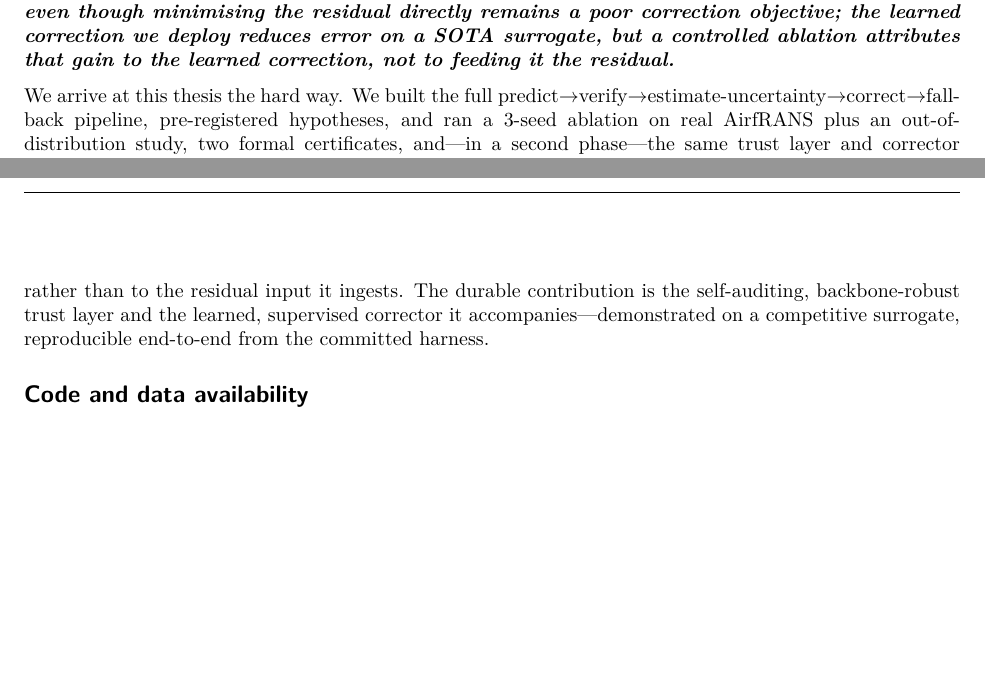
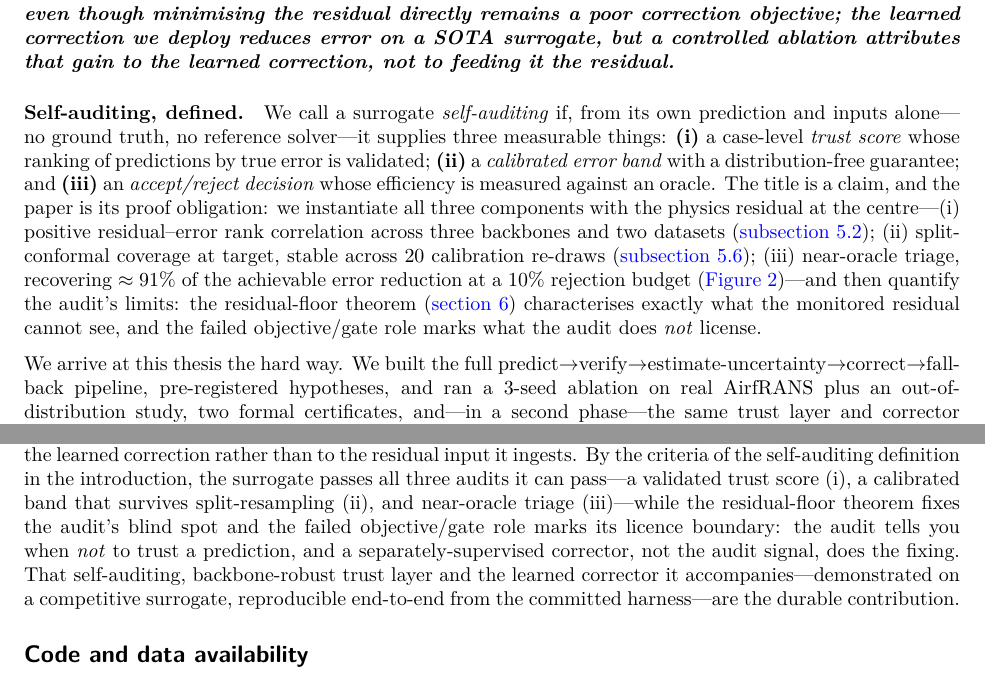
Before and after one commit to ali-kin4/neuroforge-cfd, a LaTeX paper (docs/paper/neuroforge_cfd.tex): two parts of pages 2 and 25 of 27, joined at a grey line, cut so that both start at the same text, the shorter picture padded with empty space. Compiled offline with pdfLaTeX.

Commit message:
Retitle: 'NeuroForge: Self-Auditing Neural CFD Surrogates with Calibrated Physics-Residual Trust'
Make the title a defined, tested claim threaded through the paper:
- Intro: formal definition of a self-auditing surrogate — (i) validated trust
  score, (ii) calibrated distribution-free band, (iii) accept/reject decision
  with measured near-oracle efficiency — each mapped to its measured result,
  with the residual-floor theorem cast as the audit's provable blind spot.
- Contribution 3: the failed objective role stated as a regime boundary
  (reconciles PhysicsCorrect/Jha successes with our negative).
- Conclusion: closes the loop on the three audit criteria.
- Abstract: 'audit itself against the governing physics' phrasing.
- Cover letter + highlights updated to the new title and definition.

```diff
--- a/docs/paper/neuroforge_cfd.tex
+++ b/docs/paper/neuroforge_cfd.tex
@@ -44,7 +44,7 @@
 % do NOT load it again.
 \usepackage{hyperref}
 \hypersetup{colorlinks=true, linkcolor=blue, citecolor=blue, urlcolor=blue,
-  pdftitle={The Two Roles of the Physics Residual in Neural CFD Surrogates: A Calibrated Trust Signal but a Poor Correction Objective},
+  pdftitle={NeuroForge: Self-Auditing Neural CFD Surrogates with Calibrated Physics-Residual Trust},
   pdfauthor={Ali Jabbary, Kasra Ghanavati}}
 
 % \autoref names for amsthm environments (hyperref does not define these by default).
@@ -58,7 +58,7 @@
 \newtheorem{theorem}{Theorem}
 \newtheorem{proposition}{Proposition}
 
-\title{The Two Roles of the Physics Residual in Neural CFD Surrogates:\\ A Calibrated Trust Signal but a Poor Correction Objective}
+\title{NeuroForge: Self-Auditing Neural CFD Surrogates\\ with Calibrated Physics-Residual Trust}
 
 \author{Ali Jabbary \\
   \addr Department of Mechanical Engineering, Urmia University \\
@@ -137,6 +137,22 @@ where a prediction is wrong---even though minimising the residual directly remai
 correction objective; the learned correction we deploy reduces error on a SOTA
 surrogate, but a controlled ablation attributes that gain to the learned correction, not to
 feeding it the residual.}}
+
+\paragraph{Self-auditing, defined.} We call a surrogate \emph{self-auditing} if, from its
+own prediction and inputs alone---no ground truth, no reference solver---it supplies three
+measurable things: \textbf{(i)} a case-level \emph{trust score} whose ranking of
+predictions by true error is validated; \textbf{(ii)} a \emph{calibrated error band} with
+a distribution-free guarantee; and \textbf{(iii)} an \emph{accept/reject decision} whose
+efficiency is measured against an oracle. The title is a claim, and the paper is its
+proof obligation: we instantiate all three components with the physics residual at the
+centre---(i) positive residual--error rank correlation across three backbones and two
+datasets (\autoref{sec:v2}); (ii) split-conformal coverage at target, stable across 20
+calibration re-draws (\autoref{sec:conformal}); (iii) near-oracle triage, recovering
+$\approx 91\%$ of the achievable error reduction at a $10\%$ rejection budget
+(\autoref{fig:risk_coverage})---and then quantify the audit's limits: the residual-floor
+theorem (\autoref{sec:residual_floor}) characterises exactly what the monitored residual
+cannot see, and the failed objective/gate role marks what the audit does \emph{not}
+license.
 
 We arrive at this thesis the hard way. We built the full
 predict$\rightarrow$verify$\rightarrow$estimate-uncertainty$\rightarrow$correct$\rightarrow$fall-back
@@ -1513,9 +1533,15 @@ $\sigma$ makes the band input-adaptive even on the near-deterministic SOTA model
 ECE $0.074$), where MC-dropout alone gives a near-constant one. Two honest caveats
 accompany the corrector: correction quality is backbone-dependent (flat on the weak backbone),
 and a controlled ablation attributes its gain to the learned correction rather than to the
-residual input it ingests. The durable contribution is the self-auditing,
-backbone-robust trust layer and the learned, supervised corrector it accompanies---demonstrated
-on a competitive surrogate, reproducible end-to-end from the committed harness.
+residual input it ingests. By the criteria of the self-auditing definition in the
+introduction, the surrogate passes all three audits it can pass---a validated trust score
+(i), a calibrated band that survives split-resampling (ii), and near-oracle triage
+(iii)---while the residual-floor theorem fixes the audit's blind spot and the failed
+objective/gate role marks its licence boundary: the audit tells you when \emph{not} to
+trust a prediction, and a separately-supervised corrector, not the audit signal, does the
+fixing. That self-auditing, backbone-robust trust layer and the learned corrector it
+accompanies---demonstrated on a competitive surrogate, reproducible end-to-end from the
+committed harness---are the durable contribution.
 
 \section*{Code and data availability}
 The complete source, training/evaluation harnesses, and per-claim reproduction map
```
Also changed, not shown: docs/paper/submission/cover_letter.md (+9 -3 lines), docs/paper/submission/highlights.txt (+2 -2 lines), docs/paper/neuroforge_cfd.pdf, docs/paper/neuroforge_cfd.tex (12 more changed lines).
